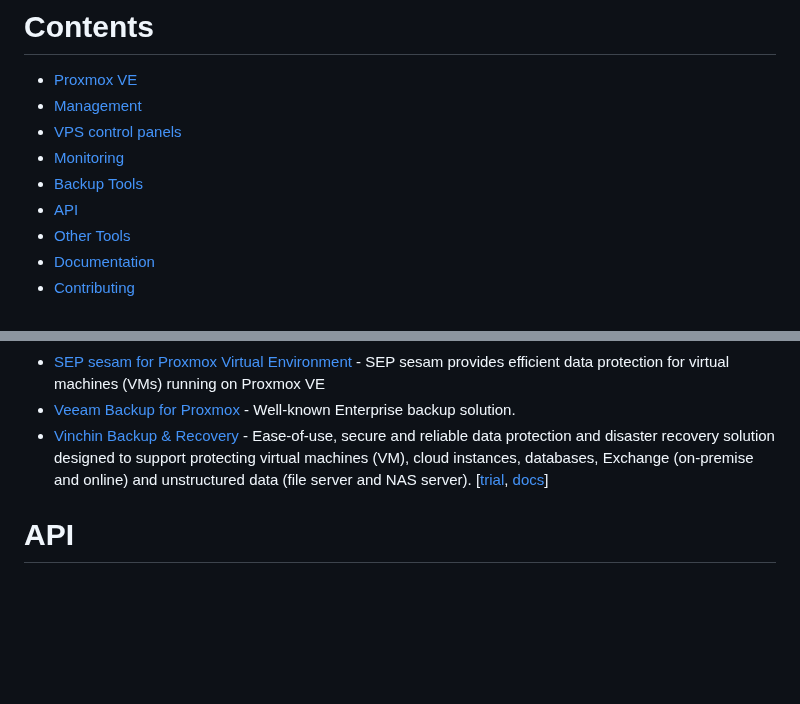
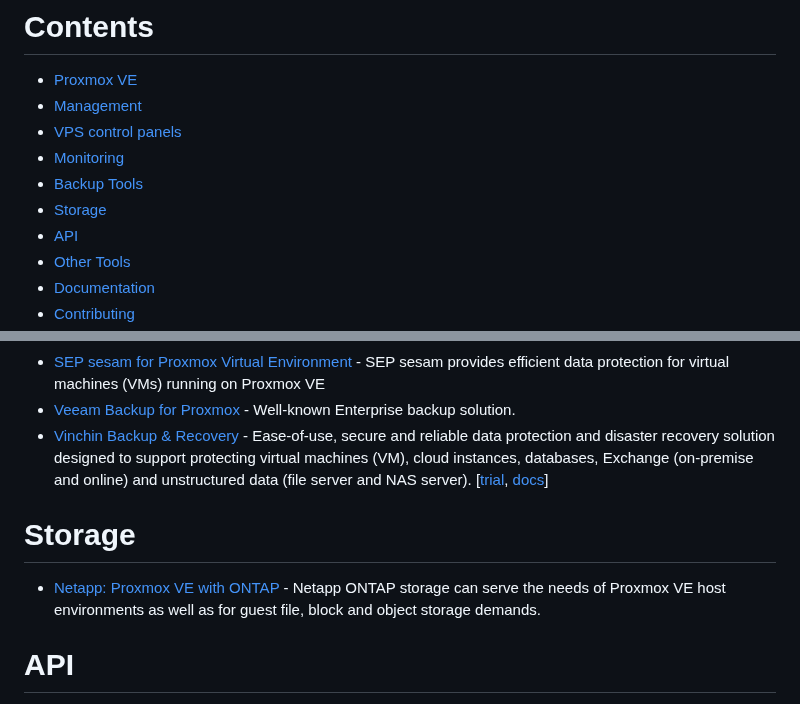
Before and after one commit to alexgoesgit/awesome-proxmox-ve-virtualization, a Markdown page: README.md, 2 parts joined by grey strips. Rendered like a GitHub page; blank space fills up the shorter version.

Commit message:
Add Proxmox VE with Netapp ONTAP

```diff
--- a/README.md
+++ b/README.md
@@ -11,6 +11,7 @@
 * [VPS control panels](#vps-control-panels)
 * [Monitoring](#monitoring)
 * [Backup Tools](#backup-tools)
+* [Storage](#storage)
 * [API](#api)
 * [Other Tools](#other-tools)
 * [Documentation](#documentation)
@@ -52,6 +53,10 @@
 - [Veeam Backup for Proxmox](https://www.veeam.com/blog/veeam-backup-for-proxmox.html) - Well-known Enterprise backup solution.
 - [Vinchin Backup & Recovery](https://www.vinchin.com/proxmox-backup.html) - Ease-of-use, secure and reliable data protection and disaster recovery solution designed to support protecting virtual machines (VM), cloud instances, databases, Exchange (on-premise and online) and unstructured data (file server and NAS server). [[trial](https://www.vinchin.com/vinchin-software-documentation-downloads.html), [docs](https://helpcenter.vinchin.com/)]
 
+# Storage
+
+- [Netapp: Proxmox VE with ONTAP](https://docs.netapp.com/us-en/netapp-solutions/proxmox/proxmox-ontap.html) - Netapp ONTAP storage can serve the needs of Proxmox VE host environments as well as for guest file, block and object storage demands.
+
 # API
 
 - [Proxmox API documentation](https://pve.proxmox.com/pve-docs/api-viewer/index.html) - Explore the official API documentation.
```
